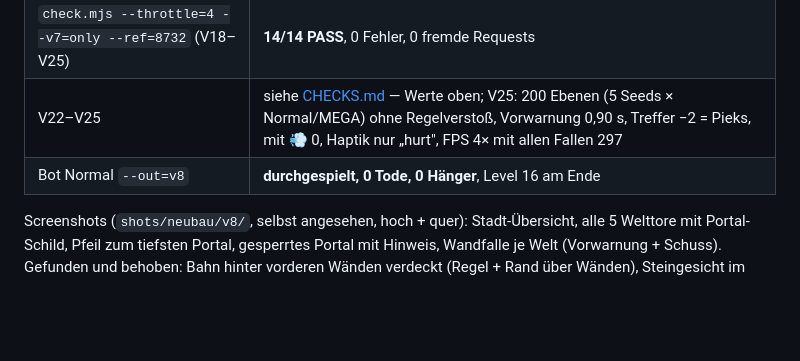
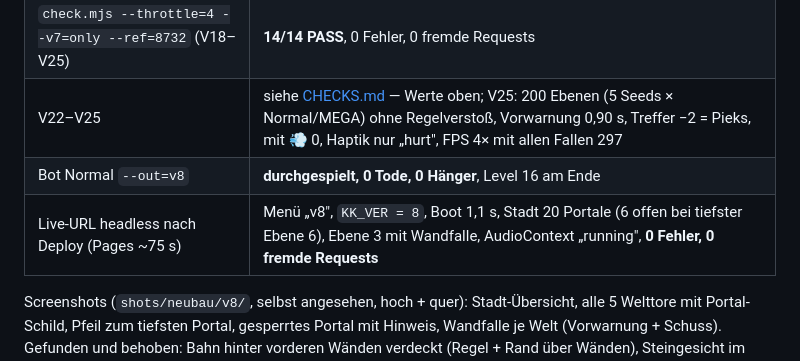
Before and after one commit to drpeterkalmar/koboldkeller, a Markdown page: V8_BERICHT.md, the part around the change. GitHub-like rendering; blank space fills up the shorter version.

Commit message:
Bericht: Live-Boot v8 (0 Fehler)
Co-Authored-By: Claude Opus 5.5 <noreply@anthropic.com>

```diff
--- a/V8_BERICHT.md
+++ b/V8_BERICHT.md
@@ -121,6 +121,7 @@ Handlanger: Der Deckel (3–9 gleichzeitig) hält auch in langen Kämpfen; gesam
 | `check.mjs --throttle=4 --v7=only --ref=8732` (V18–V25) | **14/14 PASS**, 0 Fehler, 0 fremde Requests |
 | V22–V25 | siehe [CHECKS.md](CHECKS.md) — Werte oben; V25: 200 Ebenen (5 Seeds × Normal/MEGA) ohne Regelverstoß, Vorwarnung 0,90 s, Treffer −2 = Pieks, mit 💨 0, Haptik nur „hurt", FPS 4× mit allen Fallen 297 |
 | Bot Normal `--out=v8` | **durchgespielt, 0 Tode, 0 Hänger**, Level 16 am Ende |
+| Live-URL headless nach Deploy (Pages ~75 s) | Menü „v8", `KK_VER = 8`, Boot 1,1 s, Stadt 20 Portale (6 offen bei tiefster Ebene 6), Ebene 3 mit Wandfalle, AudioContext „running", **0 Fehler, 0 fremde Requests** |
 
 Screenshots (`shots/neubau/v8/`, selbst angesehen, hoch + quer): Stadt-Übersicht, alle 5 Welttore mit Portal-Schild, Pfeil zum tiefsten
 Portal, gesperrtes Portal mit Hinweis, Wandfalle je Welt (Vorwarnung + Schuss). Gefunden und behoben: Bahn hinter vorderen Wänden
```
